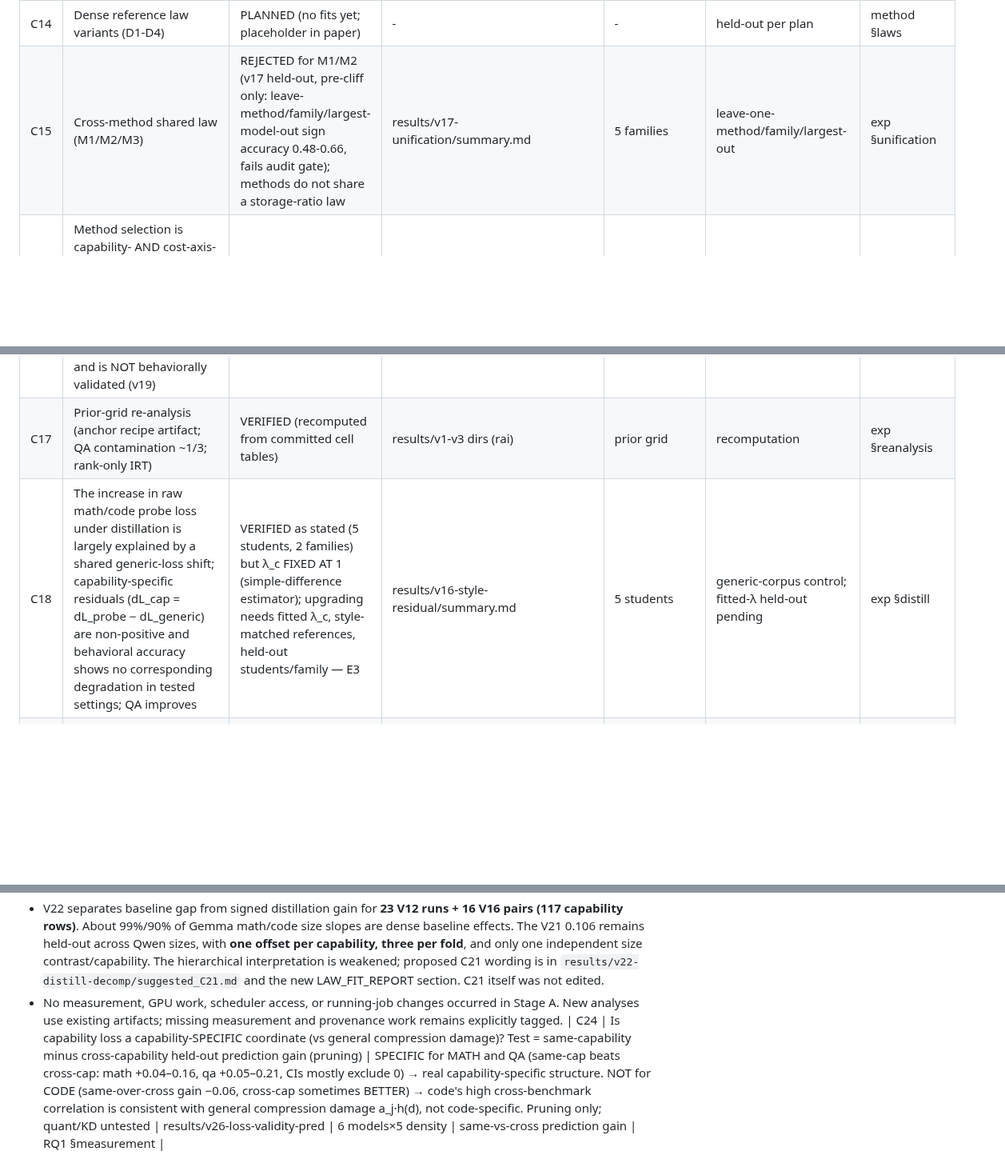
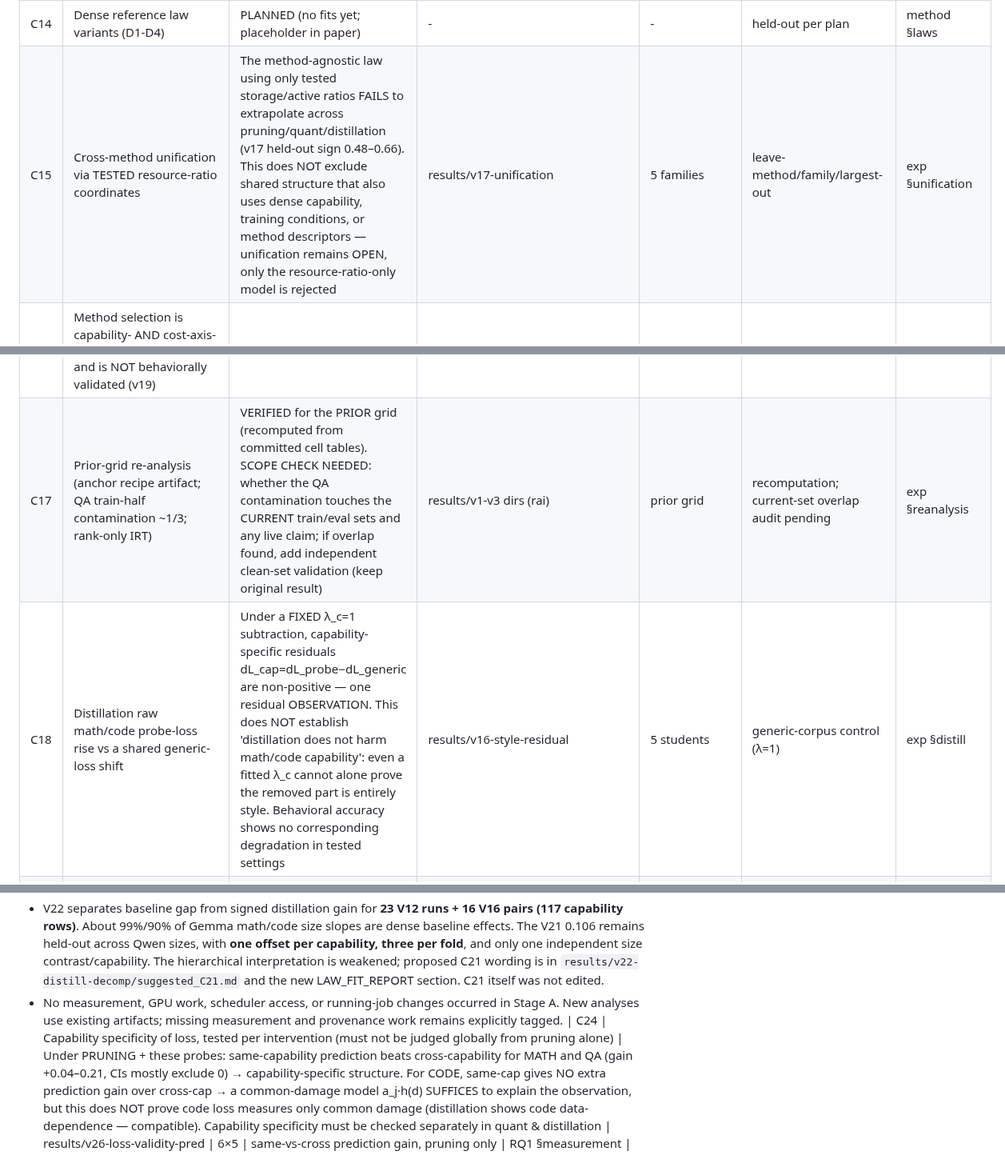
Before and after one commit to XueqiC/ICLR27_scaling_down, a Markdown page: docs/RESULTS_LEDGER.md, 3 parts joined by grey strips. Shown at 80% size. Rendered like a GitHub page; blank space fills up the shorter version.

Commit message:
ledger narrowing per review: C24 (per-intervention, code not 'invalid'), C15 (resource-ratio-only fails, unification open), C18 (λ=1 one observation, not 'no harm'), C17 (QA contamination scope audit pending)
Co-Authored-By: Claude Fable 5.1 <noreply@anthropic.com>

```diff
--- a/docs/RESULTS_LEDGER.md
+++ b/docs/RESULTS_LEDGER.md
@@ -20,10 +20,10 @@ Snapshot: 2026-09-01. Raw artifacts live in the rai project tree (`results/...`)
 | C12 | Mid-scale robustness peak (Gemma 12B; prior Qwen 14B) | PRELIMINARY (Gemma direct; Qwen from prior ability-space grid) | v6 grid + prior re-analysis | - | none | exp §family |
 | C13 | Concentration predictor retired | VERIFIED (as negative result within our grid) | v6 reports concentration lines | 12 | pre-registered then falsified | exp §family |
 | C14 | Dense reference law variants (D1-D4) | PLANNED (no fits yet; placeholder in paper) | - | - | held-out per plan | method §laws |
-| C15 | Cross-method shared law (M1/M2/M3) | REJECTED for M1/M2 (v17 held-out, pre-cliff only: leave-method/family/largest-model-out sign accuracy 0.48-0.66, fails audit gate); methods do not share a storage-ratio law | results/v17-unification/summary.md | 5 families | leave-one-method/family/largest-out | exp §unification |
+| C15 | Cross-method unification via TESTED resource-ratio coordinates | The method-agnostic law using only tested storage/active ratios FAILS to extrapolate across pruning/quant/distillation (v17 held-out sign 0.48–0.66). This does NOT exclude shared structure that also uses dense capability, training conditions, or method descriptors — unification remains OPEN, only the resource-ratio-only model is rejected | results/v17-unification | 5 families | leave-method/family/largest-out | exp §unification |
 | C16 | Method selection is capability- AND cost-axis-dependent: at matched NOMINAL storage quant near-lossless for math/code vs pruning catastrophic; distillation the only arm reliably cutting ACTIVE params (latency); pruning's apparent QA advantage is a LOSS-space effect and is NOT behaviorally validated (v19) | PRELIMINARY (gemma3 only; nominal/analytical costs, latency NOT measured; held-out selection regret pending §9; QA-niche downgraded to loss-space) | results/v17-unification/* + v19-links | gemma3 3 arms | held-out selection pending | exp §map |
-| C17 | Prior-grid re-analysis (anchor recipe artifact; QA contamination ~1/3; rank-only IRT) | VERIFIED (recomputed from committed cell tables) | results/v1-v3 dirs (rai) | prior grid | recomputation | exp §reanalysis |
-| C18 | The increase in raw math/code probe loss under distillation is largely explained by a shared generic-loss shift; capability-specific residuals (dL_cap = dL_probe − dL_generic) are non-positive and behavioral accuracy shows no corresponding degradation in tested settings; QA improves | VERIFIED as stated (5 students, 2 families) but λ_c FIXED AT 1 (simple-difference estimator); upgrading needs fitted λ_c, style-matched references, held-out students/family — E3 | results/v16-style-residual/summary.md | 5 students | generic-corpus control; fitted-λ held-out pending | exp §distill |
+| C17 | Prior-grid re-analysis (anchor recipe artifact; QA train-half contamination ~1/3; rank-only IRT) | VERIFIED for the PRIOR grid (recomputed from committed cell tables). SCOPE CHECK NEEDED: whether the QA contamination touches the CURRENT train/eval sets and any live claim; if overlap found, add independent clean-set validation (keep original result) | results/v1-v3 dirs (rai) | prior grid | recomputation; current-set overlap audit pending | exp §reanalysis |
+| C18 | Distillation raw math/code probe-loss rise vs a shared generic-loss shift | Under a FIXED λ_c=1 subtraction, capability-specific residuals dL_cap=dL_probe−dL_generic are non-positive — one residual OBSERVATION. This does NOT establish 'distillation does not harm math/code capability': even a fitted λ_c cannot alone prove the removed part is entirely style. Behavioral accuracy shows no corresponding degradation in tested settings | results/v16-style-residual | 5 students | generic-corpus control (λ=1) | exp §distill |
 | C19 | Loss→accuracy link A_c=g_c(L_c) is a monotone sigmoid; the FORM is compatible with a single cross-family shape within each capability (math/code/QA all: paired shared−family held-out MAE CI includes 0) — closes the behavioral-interface chain | VERIFIED that a monotone shared-within-capability form exists (math L½0.88, code 1.32, QA-EM 2.79); link PARAMETERS are capability-specific and code steepness/QA CIs are broad; singleton families thin | results/v15-accuracy + v19-links/BEHAVIORAL_LINKS.md | 7 models | leave-one-family-out + bootstrap | RQ1 §link |
 | C20 | OLMo3 robust under both tested pruning and quantization and across metrics; pruning↔quant robustness correlation is positive (E2 pooled Pearson 0.508 [0.036,0.838], survives OLMo removal) but NOT established as a shared family factor (Spearman CI includes 0; broad family intervals; Qwen near-zero within-family) | PRELIMINARY (suggestive; needs more sizes per family) | results/v6,v10,v15 + v20-robustness-corr | 12 models | Pearson/Spearman + bootstrap + LOFO | exp §family |
 | C21 | Distillation change δ_c=L_c(S_KD)−L_c(S0) (main formulation: dense-baseline + transfer-response; 'floor−α log r' retired to historical) | δ_c is REAL and predictable (all candidates beat dense δ=0 by 0.05-0.9 nats) but ~CONSTANT per capability: a single mean correction ties or beats the u/u²/uv data & size×data response for MATH (mean 0.030 vs size×data 0.032) and QA; genuine DATA-dependence only for CODE (u-response 0.033 beats mean 0.050, leave-size-out). Size×data interaction not robustly needed | results/v25-distill-delta | gemma3 3 sizes×4 D | leave-size/budget/cell-out, per-capability | exp §distill |
@@ -48,4 +48,4 @@ This addendum supersedes the earlier audit's cross-tokenizer assertion. Existing
 - Density `<.55` holdout in V18 reuses four source checkpoints across the 146 training / 28 test pre-cliff rows. Bit/budget holdouts and the V21 4B D ladder likewise reuse source checkpoints; label them conditional config tests. Student-size folds avoid same-student sibling rows, but share dense references/teachers/probes. Freeze groups by originating checkpoint/revision; additionally group reference-sharing students for source/family transfer claims. Pre-cliff eligibility currently depends on all observed outcomes before splitting.
 - V22 separates baseline gap from signed distillation gain for **23 V12 runs + 16 V16 pairs (117 capability rows)**. About 99%/90% of Gemma math/code size slopes are dense baseline effects. The V21 0.106 remains held-out across Qwen sizes, with **one offset per capability, three per fold**, and only one independent size contrast/capability. The hierarchical interpretation is weakened; proposed C21 wording is in `results/v22-distill-decomp/suggested_C21.md` and the new LAW_FIT_REPORT section. C21 itself was not edited.
 - No measurement, GPU work, scheduler access, or running-job changes occurred in Stage A. New analyses use existing artifacts; missing measurement and provenance work remains explicitly tagged.
-| C24 | Is capability loss a capability-SPECIFIC coordinate (vs general compression damage)? Test = same-capability minus cross-capability held-out prediction gain (pruning) | SPECIFIC for MATH and QA (same-cap beats cross-cap: math +0.04–0.16, qa +0.05–0.21, CIs mostly exclude 0) → real capability-specific structure. NOT for CODE (same-over-cross gain −0.06, cross-cap sometimes BETTER) → code's high cross-benchmark correlation is consistent with general compression damage a_j·h(d), not code-specific. Pruning only; quant/KD untested | results/v26-loss-validity-pred | 6 models×5 density | same-vs-cross prediction gain | RQ1 §measurement |
+| C24 | Capability specificity of loss, tested per intervention (must not be judged globally from pruning alone) | Under PRUNING + these probes: same-capability prediction beats cross-capability for MATH and QA (gain +0.04–0.21, CIs mostly exclude 0) → capability-specific structure. For CODE, same-cap gives NO extra prediction gain over cross-cap → a common-damage model a_j·h(d) SUFFICES to explain the observation, but this does NOT prove code loss measures only common damage (distillation shows code data-dependence — compatible). Capability specificity must be checked separately in quant & distillation | results/v26-loss-validity-pred | 6×5 | same-vs-cross prediction gain, pruning only | RQ1 §measurement |
```
